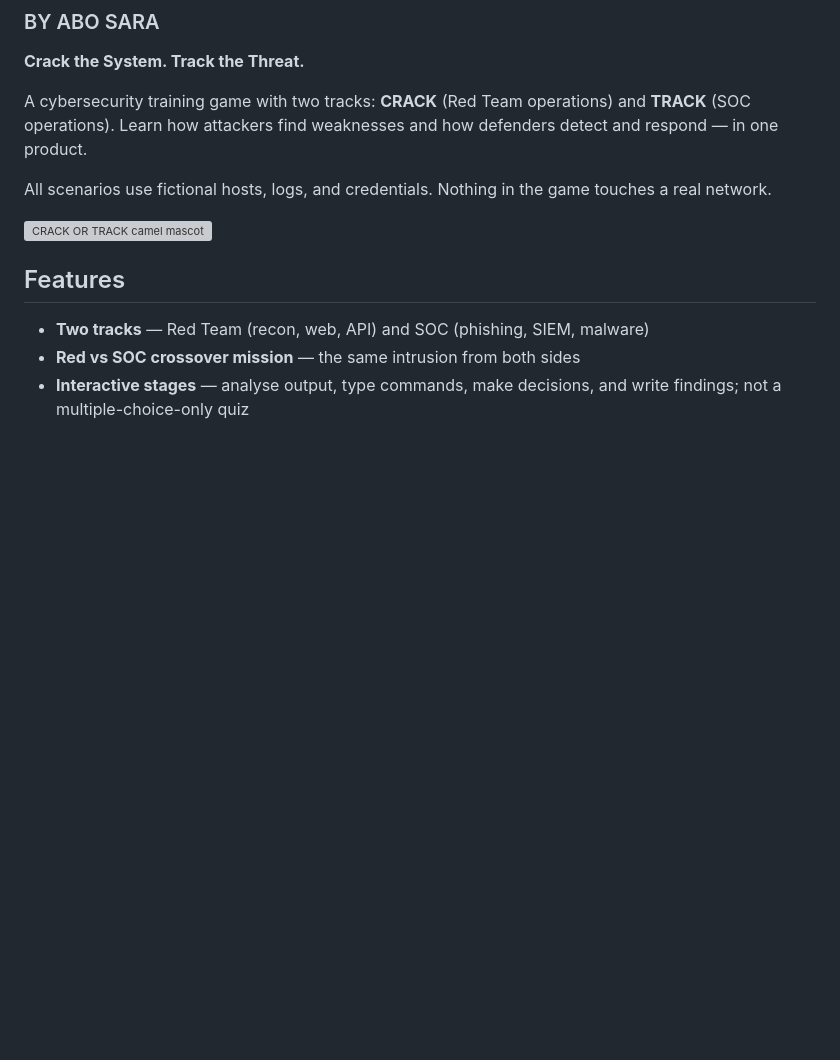
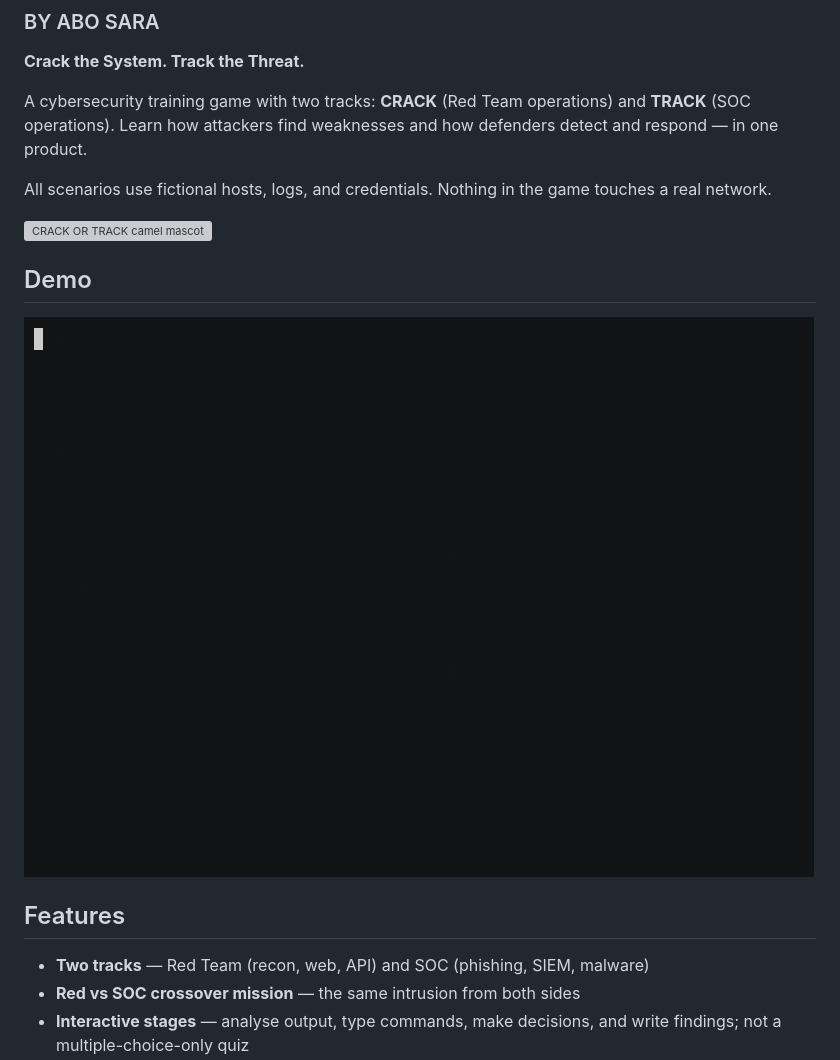
Before and after one commit to azoz70/crack-or-track, a Markdown page: README.md, the part around the change. GitHub-like rendering; pictures changed too: demo.gif (added); blank space fills up the shorter version; grey boxes are pictures that could not be loaded.

Commit message:
Add terminal demo GIF

```diff
--- a/README.md
+++ b/README.md
@@ -11,6 +11,10 @@ All scenarios use fictional hosts, logs, and credentials. Nothing in the game
 touches a real network.
 
 ![CRACK OR TRACK camel mascot](static/logo.svg)
+
+## Demo
+
+![CRACK OR TRACK terminal demo](demo.gif)
 
 ## Features
 
```
Also changed, not shown: 2 other files.
